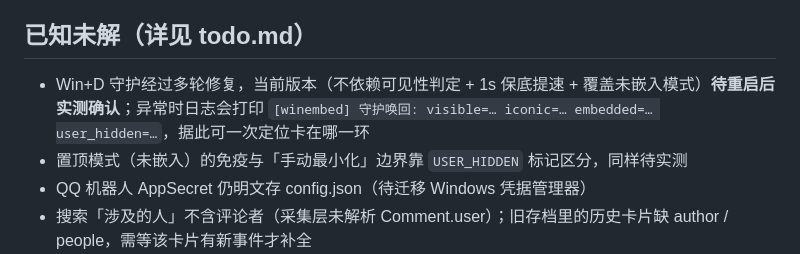
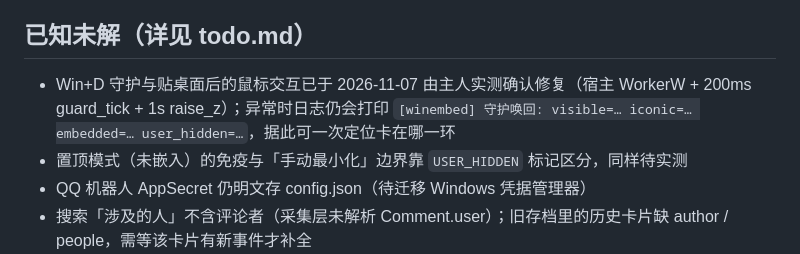
Before and after one commit to balugaq/GitHubReminder, a Markdown page: docs/HANDOFF.md, the part around the change. GitHub-like rendering.

```diff
--- a/docs/HANDOFF.md
+++ b/docs/HANDOFF.md
@@ -95,7 +95,7 @@ todo.md                待办与里程碑进度
 
 ## 已知未解（详见 todo.md）
 
-- Win+D 守护经过多轮修复，当前版本（不依赖可见性判定 + 1s 保底提速 + 覆盖未嵌入模式）**待重启后实测确认**；异常时日志会打印 `[winembed] 守护唤回: visible=… iconic=… embedded=… user_hidden=…`，据此可一次定位卡在哪一环
+- Win+D 守护与贴桌面后的鼠标交互已于 2026-11-07 由主人实测确认修复（宿主 WorkerW + 200ms guard_tick + 1s raise_z）；异常时日志仍会打印 `[winembed] 守护唤回: visible=… iconic=… embedded=… user_hidden=…`，据此可一次定位卡在哪一环
 - 置顶模式（未嵌入）的免疫与「手动最小化」边界靠 `USER_HIDDEN` 标记区分，同样待实测
 - QQ 机器人 AppSecret 仍明文存 config.json（待迁移 Windows 凭据管理器）
 - 搜索「涉及的人」不含评论者（采集层未解析 Comment.user）；旧存档里的历史卡片缺 author / people，需等该卡片有新事件才补全
```
Also changed, not shown: todo.md (+6 -3 lines).
